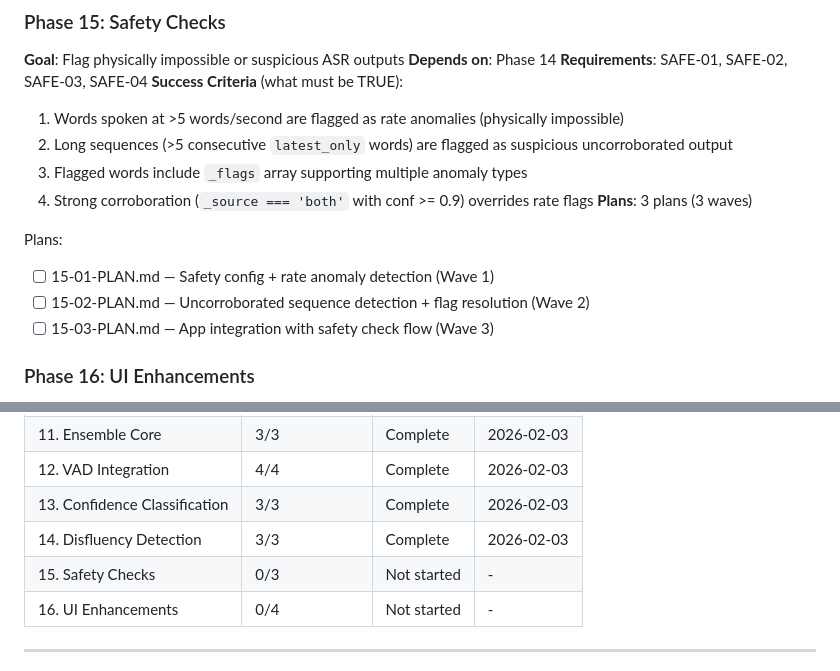
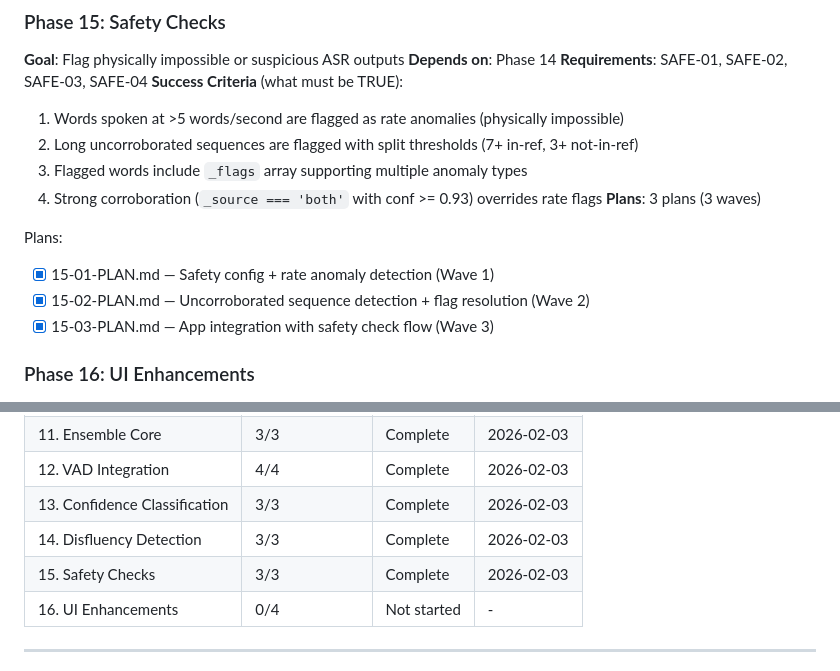
Before and after one commit to LBranigan/Pacer, a Markdown page: .planning/ROADMAP.md, 2 parts joined by grey strips. GitHub-like rendering.

```diff
--- a/.planning/ROADMAP.md
+++ b/.planning/ROADMAP.md
@@ -113,15 +113,15 @@ Plans:
 **Requirements**: SAFE-01, SAFE-02, SAFE-03, SAFE-04
 **Success Criteria** (what must be TRUE):
   1. Words spoken at >5 words/second are flagged as rate anomalies (physically impossible)
-  2. Long sequences (>5 consecutive `latest_only` words) are flagged as suspicious uncorroborated output
+  2. Long uncorroborated sequences are flagged with split thresholds (7+ in-ref, 3+ not-in-ref)
   3. Flagged words include `_flags` array supporting multiple anomaly types
-  4. Strong corroboration (`_source === 'both'` with conf >= 0.9) overrides rate flags
+  4. Strong corroboration (`_source === 'both'` with conf >= 0.93) overrides rate flags
 **Plans**: 3 plans (3 waves)
 
 Plans:
-- [ ] 15-01-PLAN.md — Safety config + rate anomaly detection (Wave 1)
-- [ ] 15-02-PLAN.md — Uncorroborated sequence detection + flag resolution (Wave 2)
-- [ ] 15-03-PLAN.md — App integration with safety check flow (Wave 3)
+- [x] 15-01-PLAN.md — Safety config + rate anomaly detection (Wave 1)
+- [x] 15-02-PLAN.md — Uncorroborated sequence detection + flag resolution (Wave 2)
+- [x] 15-03-PLAN.md — App integration with safety check flow (Wave 3)
 
 ### Phase 16: UI Enhancements
 **Goal**: Surface ensemble data, disfluency badges, and calibration controls in the UI
@@ -154,7 +154,7 @@ Plans:
 | 12. VAD Integration | 4/4 | Complete | 2026-02-03 |
 | 13. Confidence Classification | 3/3 | Complete | 2026-02-03 |
 | 14. Disfluency Detection | 3/3 | Complete | 2026-02-03 |
-| 15. Safety Checks | 0/3 | Not started | - |
+| 15. Safety Checks | 3/3 | Complete | 2026-02-03 |
 | 16. UI Enhancements | 0/4 | Not started | - |
 
 ---
```
Also changed, not shown: .planning/REQUIREMENTS.md (+8 -8 lines), 1 other file.
